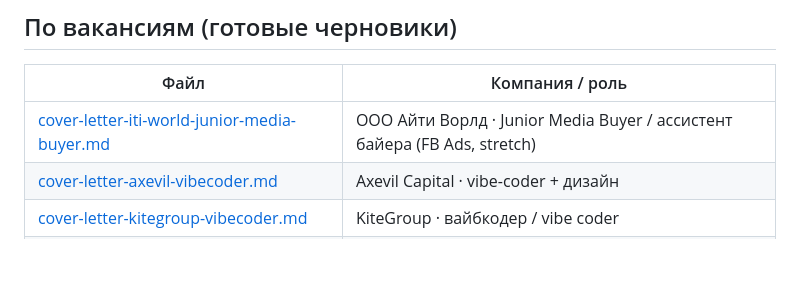
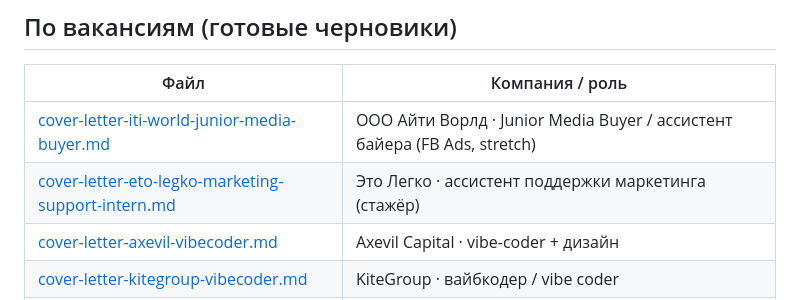
Before and after one commit to PilotAlya/alya-portfolio-2026, a Markdown page: docs/README.md, the part around the change. GitHub-like rendering; blank space fills up the shorter version.

```diff
--- a/docs/README.md
+++ b/docs/README.md
@@ -23,6 +23,7 @@
 | Файл | Компания / роль |
 |------|-----------------|
 | [cover-letter-iti-world-junior-media-buyer.md](./cover-letter-iti-world-junior-media-buyer.md) | ООО Айти Ворлд · Junior Media Buyer / ассистент байера (FB Ads, stretch) |
+| [cover-letter-eto-legko-marketing-support-intern.md](./cover-letter-eto-legko-marketing-support-intern.md) | Это Легко · ассистент поддержки маркетинга (стажёр) |
 | [cover-letter-axevil-vibecoder.md](./cover-letter-axevil-vibecoder.md) | Axevil Capital · vibe-coder + дизайн |
 | [cover-letter-kitegroup-vibecoder.md](./cover-letter-kitegroup-vibecoder.md) | KiteGroup · вайбкодер / vibe coder |
 | [cover-letter-reliz-vibecoding.md](./cover-letter-reliz-vibecoding.md) | Reliz · вайбкодинг и нейросети |
```
Also changed, not shown: docs/cover-letter-eto-legko-marketing-support-intern.md (added, +96 -0 lines).
